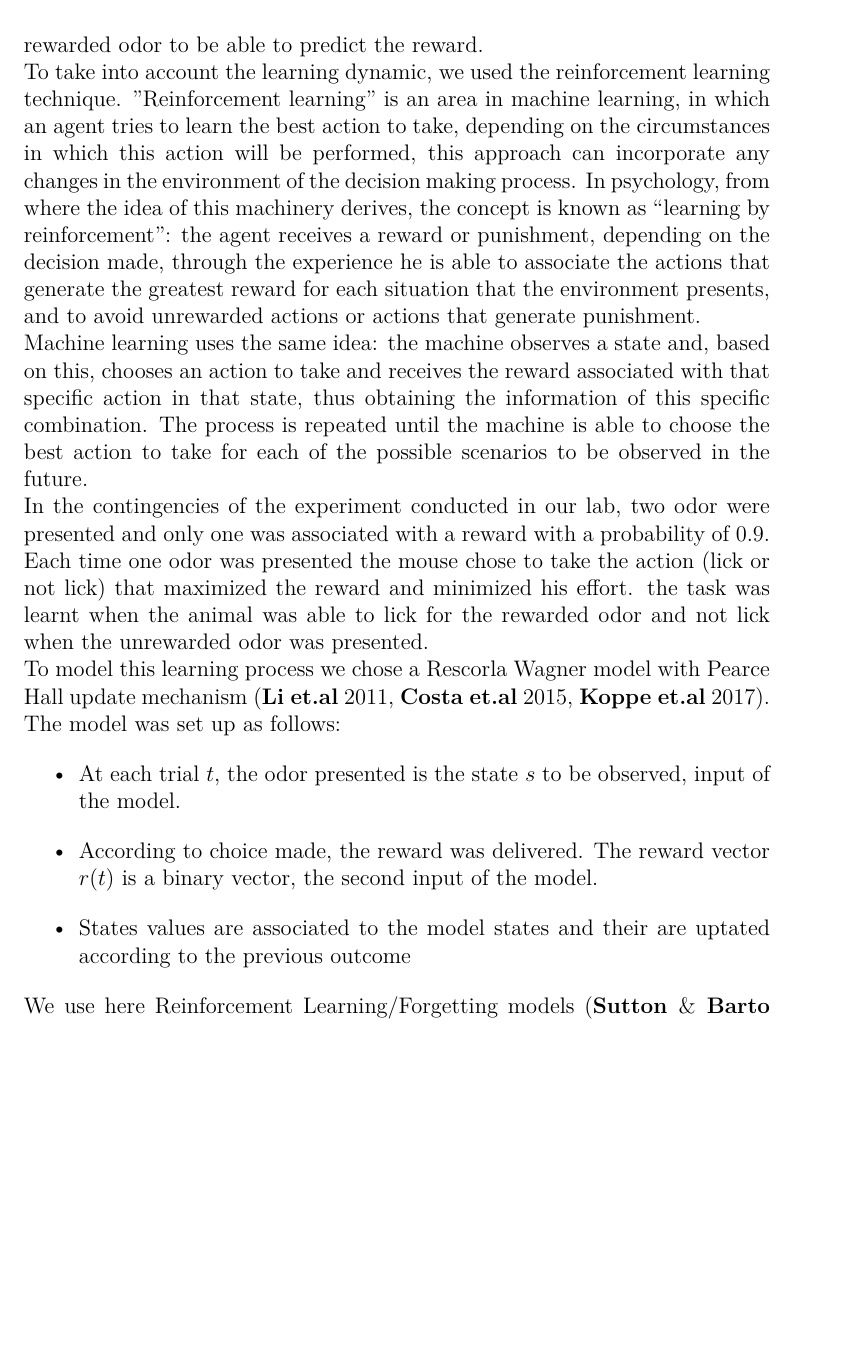
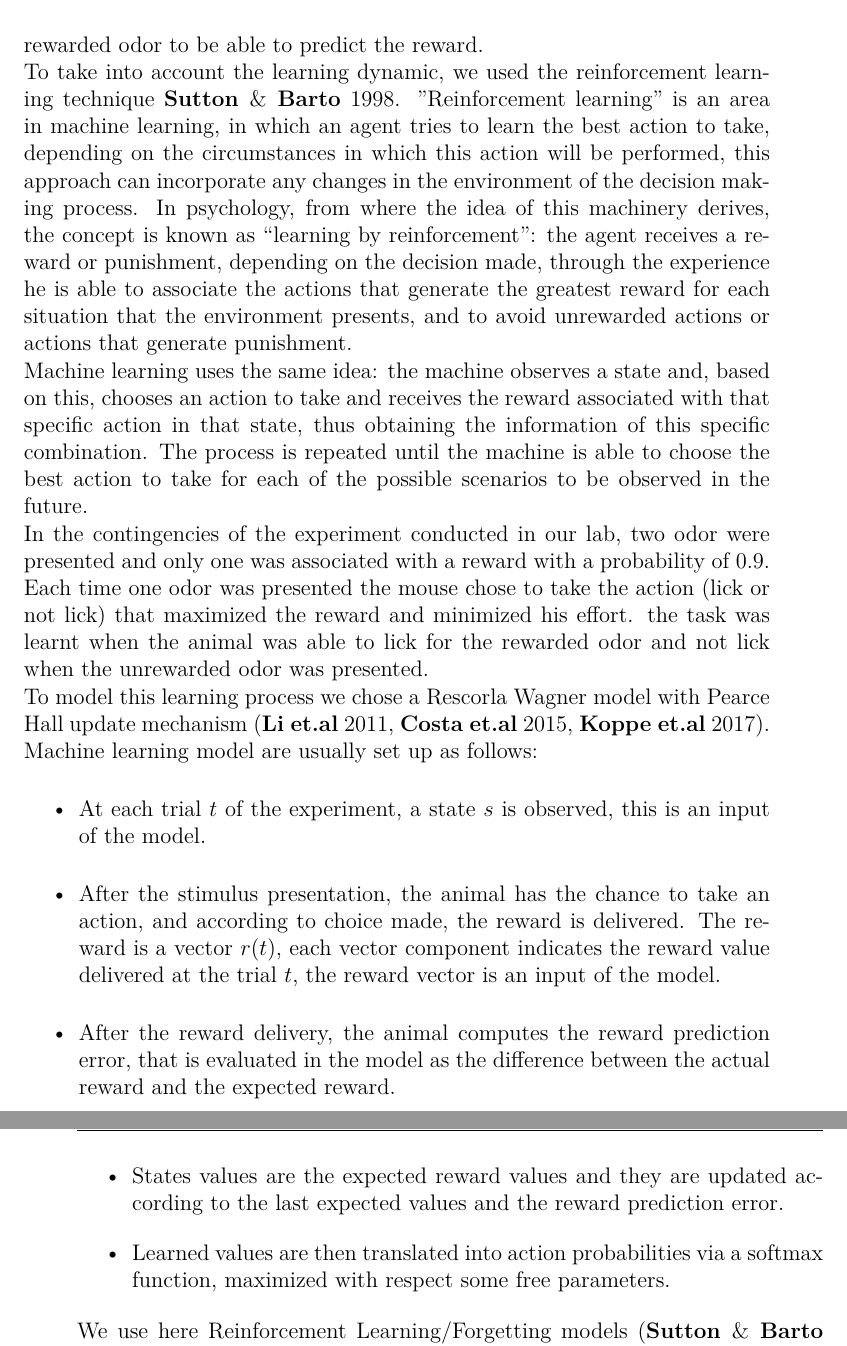
Before and after one commit to CarlaFilosa/Thesis_Carla_Draft, a LaTeX thesis (thesis.tex, which reads chapters/ReinforcementLearning.tex): part of page 48 of 64 before the commit and two parts of pages 48 and 49 of 64 after it, the two joined at a grey line, cut so that both start at the same text, the shorter picture padded with empty space. Compiled offline with pdfLaTeX.

Commit message:
3rd June

```diff
--- a/chapters/ReinforcementLearning.tex
+++ b/chapters/ReinforcementLearning.tex
@@ -1,13 +1,15 @@
 \chapter{Reinforcement Learning Model}
 \label{chap:RL}
 \section{Introduction}
-In the last session we analyzed the task-related activity patterns of principal assembly-pair types.\\Significant task related activity was tested with Friedman test in stimulus presentation (CS+/-) interval, stimulus continued\footnote{The window right before the reward delivery time, or the expected reward time in False Alarm trials, or the hypothetical reward time in Correct Rejection trials.} (CS+/- cont.) interval, and reward\footnote{Or expected reward in False Alarm trials, or Hypothetical Reward in Correct Rejection trials.}.\\We found a good portion of SPN-DAN pairs becoming active early at stimulus presentation, another important group being active later during the stimulus presentation, and only a small fraction of SPN-DAN pairs active only at the retrieval.\\The described activity pattern makes SPN-DAN pairs good candidates for reward prediction (RP) coding.\\On the other hand we observed that FSN-DAN pairs are early activated by the stimulus on onset and they show as well a phasic activity at the reward time.\\This kind of activity pattern suggests that FSN-DAN pairs could code for reward prediction error (RPE).\\However we are not able to address those question with the presented activity patterns description, that is rather static, whereas the performed task was highly dynamic.\\The task was such that the animal had to assign and re-assign a value to the rewarded odor to be able to predict the reward.\\To take into account the learning dynamic, we used the reinforcement learning technique. $"$Reinforcement learning$"$ is an area in machine learning, in which an agent tries to learn the best action to take, depending on the circumstances in which this action will be performed, this approach can incorporate any changes in the environment of the decision making process. In psychology, from where the idea of this machinery derives, the concept is known as “learning by reinforcement”: the agent receives a reward or punishment, depending on the decision made, through the experience he is able to associate the actions that generate the greatest reward for each situation that the environment presents, and to avoid unrewarded actions or actions that generate punishment.\\
+In the last session we analyzed the task-related activity patterns of principal assembly-pair types.\\Significant task related activity was tested with Friedman test in stimulus presentation (CS+/-) interval, stimulus continued\footnote{The window right before the reward delivery time, or the expected reward time in False Alarm trials, or the hypothetical reward time in Correct Rejection trials.} (CS+/- cont.) interval, and reward\footnote{Or expected reward in False Alarm trials, or Hypothetical Reward in Correct Rejection trials.}.\\We found a good portion of SPN-DAN pairs becoming active early at stimulus presentation, another important group being active later during the stimulus presentation, and only a small fraction of SPN-DAN pairs active only at the retrieval.\\The described activity pattern makes SPN-DAN pairs good candidates for reward prediction (RP) coding.\\On the other hand we observed that FSN-DAN pairs are early activated by the stimulus on onset and they show as well a phasic activity at the reward time.\\This kind of activity pattern suggests that FSN-DAN pairs could code for reward prediction error (RPE).\\However we are not able to address those question with the presented activity patterns description, that is rather static, whereas the performed task was highly dynamic.\\The task was such that the animal had to assign and re-assign a value to the rewarded odor to be able to predict the reward.\\To take into account the learning dynamic, we used the reinforcement learning technique \cite{SuttonBarto}. $"$Reinforcement learning$"$ is an area in machine learning, in which an agent tries to learn the best action to take, depending on the circumstances in which this action will be performed, this approach can incorporate any changes in the environment of the decision making process. In psychology, from where the idea of this machinery derives, the concept is known as “learning by reinforcement”: the agent receives a reward or punishment, depending on the decision made, through the experience he is able to associate the actions that generate the greatest reward for each situation that the environment presents, and to avoid unrewarded actions or actions that generate punishment.\\
 Machine learning uses the same idea: the machine observes a state and, based on this, chooses an action to take and receives the reward associated with that specific action in that state, thus obtaining the information of this specific combination. The process is repeated until the machine is able to choose the best action to take for each of the possible scenarios to be observed in the future.\\In the contingencies of the experiment conducted in our lab, two odor were presented and only one was associated with a reward with a probability of 0.9. Each time one odor was presented the mouse chose to take the action (lick or not lick) that maximized the reward and minimized his effort. the task was learnt when the animal was able to lick for the rewarded odor and not lick when the unrewarded odor was presented.\\To model this learning process we chose a Rescorla Wagner model with Pearce Hall update mechanism (\cite{Li}, \cite{Costa}, \cite{Koppe}).\\
-The model was set up as follows:
+Machine learning model are usually set up as follows:
 \begin{itemize}
-    \item At each trial $t$, the odor presented is the state $s$ to be observed, input of the model.
-    \item According to choice made, the reward was delivered. The reward vector $r(t)$ is a binary vector, the second input of the model.
-    \item States values are associated to the model states and their are uptated according to the previous outcome
+    \item At each trial $t$ of the experiment, a state $s$ is observed, this is an input of the model.
+    \item After the stimulus presentation, the animal has the chance to take an action, and according to choice made, the reward is delivered. The reward is a vector $r(t)$, each vector component indicates the reward value delivered at the trial $t$, the reward vector is an input of the model.
+    \item After the reward delivery, the animal computes the reward prediction error, that is evaluated in the model as the difference between the actual reward and the expected reward.
+    \item States values are the expected reward values and they are updated according to the last expected values and the reward prediction error.
+    \item Learned values are then translated into action probabilities via a softmax function, maximized with respect some free parameters.
 \end{itemize}
 %%
 We use here Reinforcement Learning/Forgetting models (\cite{SuttonBarto}) with Q-learning values (\cite{Dayan1}) to fit mice behaviour in go-no go odor discrimination task; we regress afterwards neuronal activity with model values.
```
Also changed, not shown: figures/Lastrev1_V05_An6.pdf (added), figures/Lastrev1_V05_An6.png (added), figures/Lastrev1_V05_An6Short.pdf (added), figures/Lastrev1_V05_An6Short.png (added).
